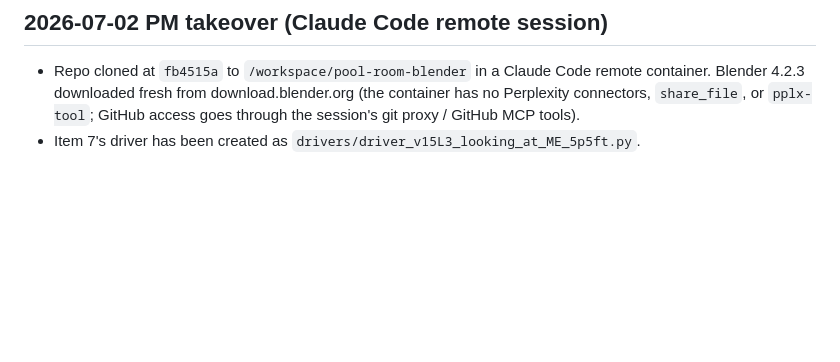
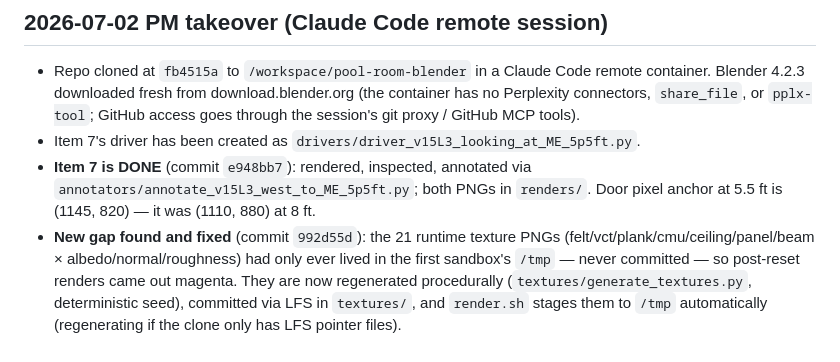
Before and after one commit to kevinelong/pool-room-blender, a Markdown page: notes/RESUME_2026-07-02_pm.md, the part around the change. Rendered like a GitHub page; blank space fills up the shorter version.

Commit message:
notes: mark 5.5ft render done, document texture regeneration fix
Co-Authored-By: Claude Fable 5 <noreply@anthropic.com>
Claude-Session: https://claude.ai/code/session_01AsBYLTGfg8wZhSgdpU8znW

```diff
--- a/notes/RESUME_2026-07-02_pm.md
+++ b/notes/RESUME_2026-07-02_pm.md
@@ -93,3 +93,13 @@ https://www.perplexity.ai/computer/tasks/97d989a0-0edd-4fd4-a18a-d7c9b51a0ebe
   git proxy / GitHub MCP tools).
 - Item 7's driver has been created as
   `drivers/driver_v15L3_looking_at_ME_5p5ft.py`.
+- **Item 7 is DONE** (commit `e948bb7`): rendered, inspected, annotated via
+  `annotators/annotate_v15L3_west_to_ME_5p5ft.py`; both PNGs in `renders/`.
+  Door pixel anchor at 5.5 ft is (1145, 820) — it was (1110, 880) at 8 ft.
+- **New gap found and fixed** (commit `992d55d`): the 21 runtime texture
+  PNGs (felt/vct/plank/cmu/ceiling/panel/beam × albedo/normal/roughness)
+  had only ever lived in the first sandbox's `/tmp` — never committed —
+  so post-reset renders came out magenta. They are now regenerated
+  procedurally (`textures/generate_textures.py`, deterministic seed),
+  committed via LFS in `textures/`, and `render.sh` stages them to `/tmp`
+  automatically (regenerating if the clone only has LFS pointer files).
```
